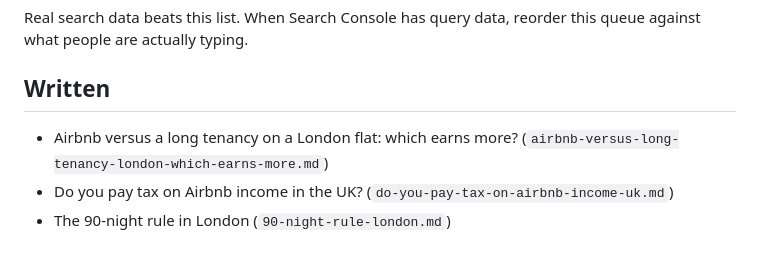
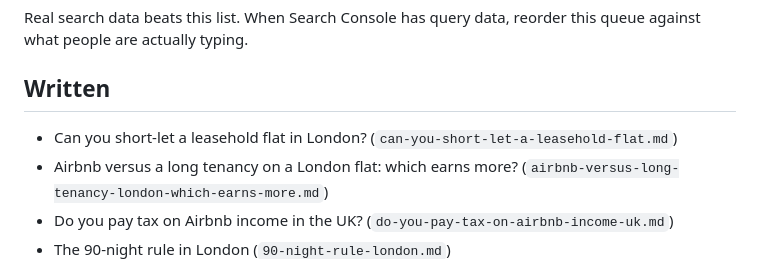
Before and after one commit to Bayraz/Slate-cove, a Markdown page: content/TOPICS.md, the part around the change. GitHub-like rendering.

Commit message:
Add post: Can you short-let a leasehold flat in London?

```diff
--- a/content/TOPICS.md
+++ b/content/TOPICS.md
@@ -105,6 +105,7 @@ this queue against what people are actually typing.
 
 ## Written
 
+- Can you short-let a leasehold flat in London? (`can-you-short-let-a-leasehold-flat.md`)
 - Airbnb versus a long tenancy on a London flat: which earns more? (`airbnb-versus-long-tenancy-london-which-earns-more.md`)
 - Do you pay tax on Airbnb income in the UK? (`do-you-pay-tax-on-airbnb-income-uk.md`)
 - The 90-night rule in London (`90-night-rule-london.md`)
```
Also changed, not shown: content/blog/can-you-short-let-a-leasehold-flat.md (added, +52 -0 lines).
